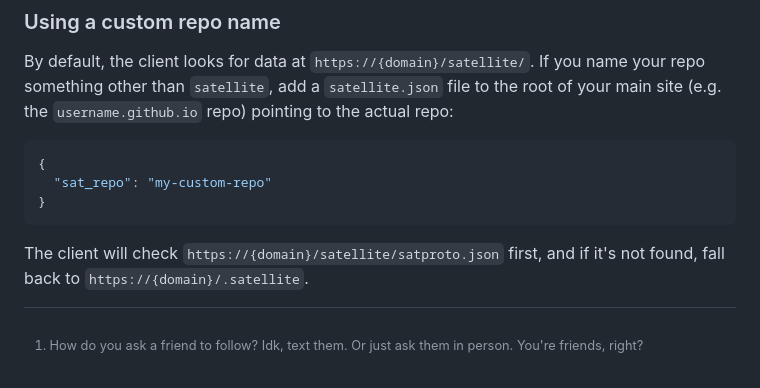
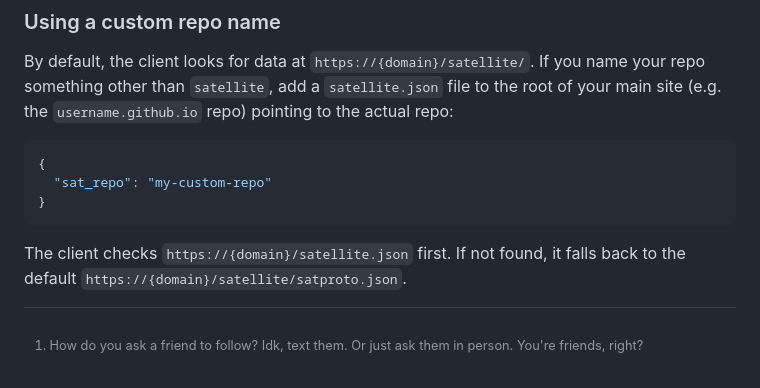
Before and after one commit to remysucre/satproto, a Markdown page: README.md, the part around the change. Drawn GitHub-style.

Commit message:
satellite.json takes precendence

````diff
--- a/README.md
+++ b/README.md
@@ -225,5 +225,5 @@ pointing to the actual repo:
 }
 ```
 
-The client will check `https://{domain}/satellite/satproto.json` first,
-and if it's not found, fall back to `https://{domain}/.satellite`.
+The client checks `https://{domain}/satellite.json` first. If not found,
+it falls back to the default `https://{domain}/satellite/satproto.json`.
````
